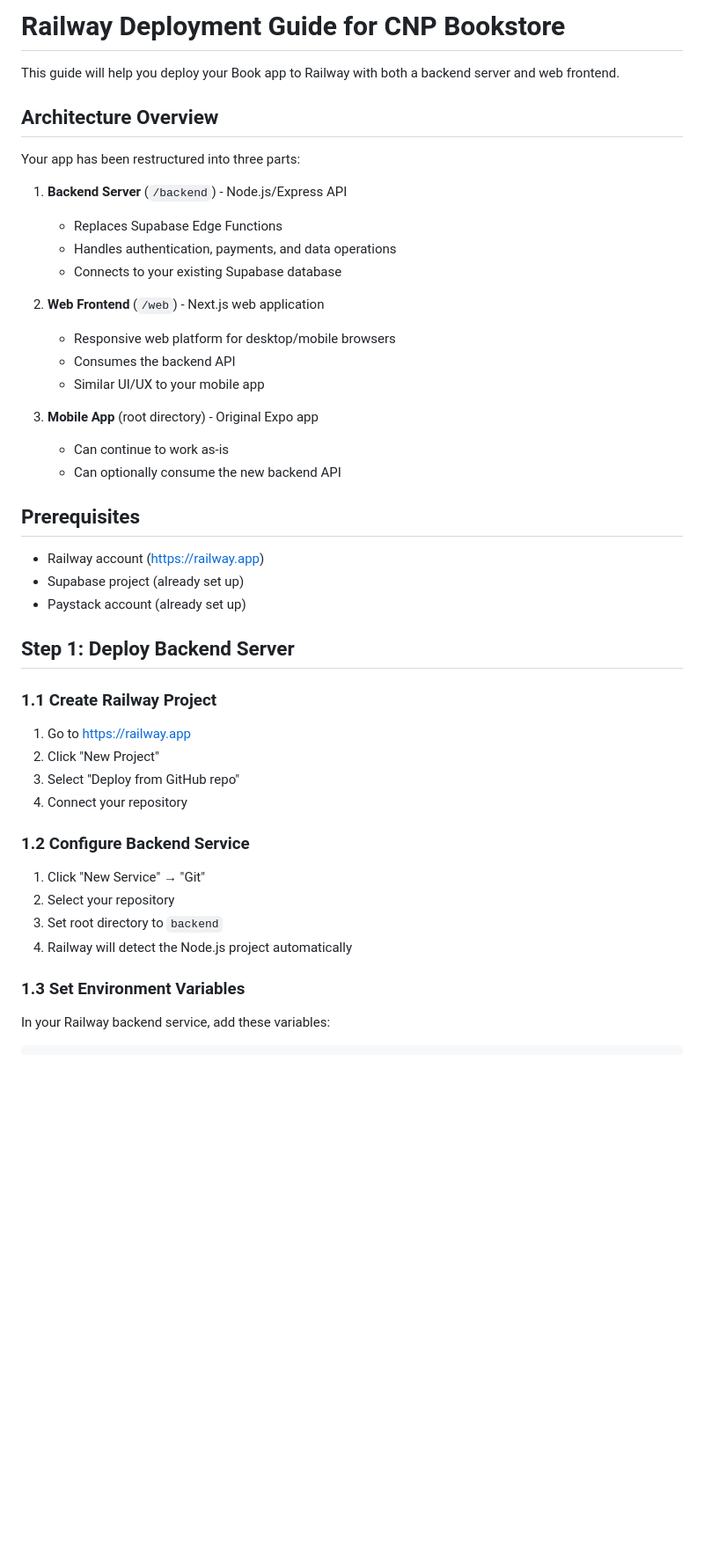
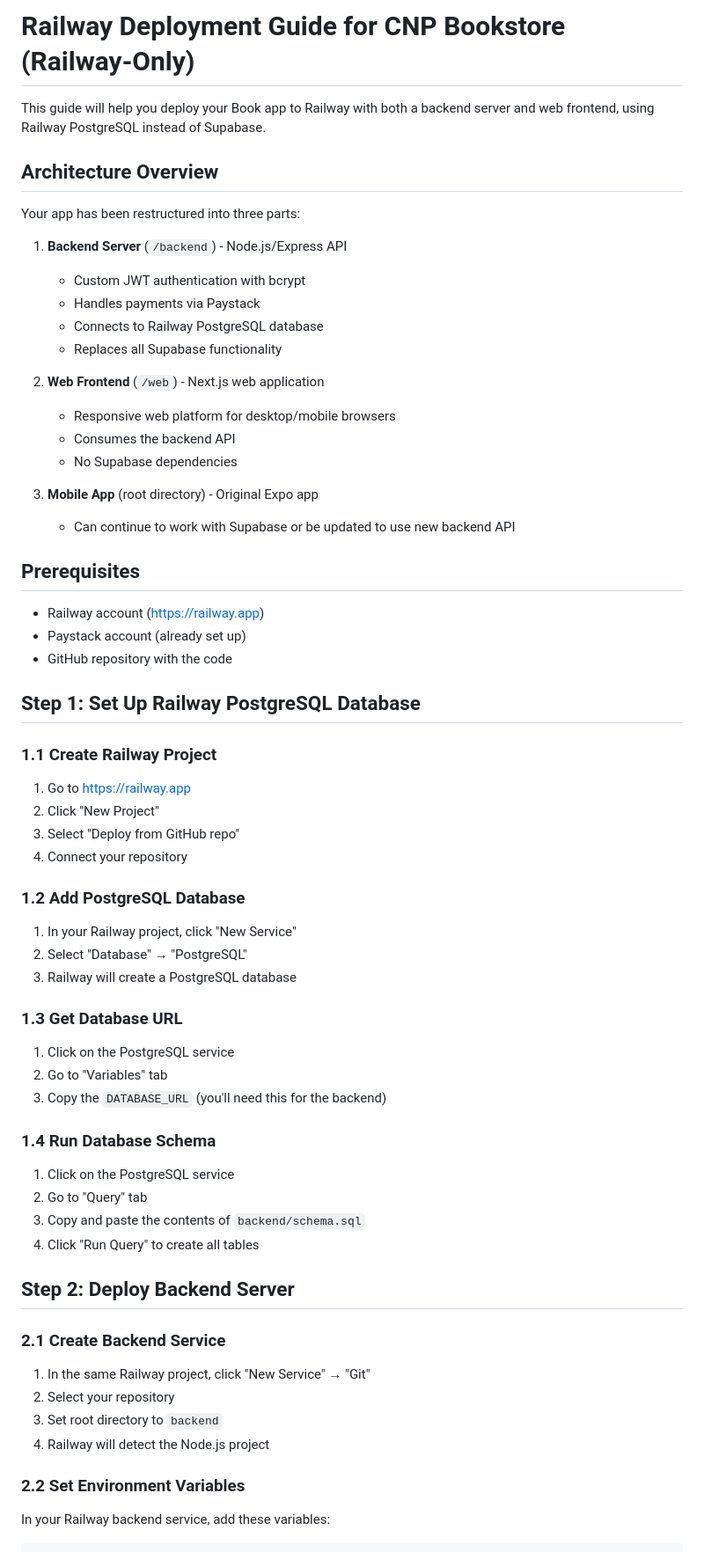
Before and after one commit to demirecstudios/BooksByAma, a Markdown page: RAILWAY_DEPLOYMENT.md, the part around one of its changes. Shown at 88% size. GitHub-like rendering; blank space fills up the shorter version.

```diff
--- a/RAILWAY_DEPLOYMENT.md
+++ b/RAILWAY_DEPLOYMENT.md
@@ -1,32 +1,32 @@
-# Railway Deployment Guide for CNP Bookstore
+# Railway Deployment Guide for CNP Bookstore (Railway-Only)
 
-This guide will help you deploy your Book app to Railway with both a backend server and web frontend.
+This guide will help you deploy your Book app to Railway with both a backend server and web frontend, using Railway PostgreSQL instead of Supabase.
 
 ## Architecture Overview
 
 Your app has been restructured into three parts:
 
 1. **Backend Server** (`/backend`) - Node.js/Express API
-   - Replaces Supabase Edge Functions
-   - Handles authentication, payments, and data operations
-   - Connects to your existing Supabase database
+   - Custom JWT authentication with bcrypt
+   - Handles payments via Paystack
+   - Connects to Railway PostgreSQL database
+   - Replaces all Supabase functionality
 
 2. **Web Frontend** (`/web`) - Next.js web application
    - Responsive web platform for desktop/mobile browsers
    - Consumes the backend API
-   - Similar UI/UX to your mobile app
+   - No Supabase dependencies
 
 3. **Mobile App** (root directory) - Original Expo app
-   - Can continue to work as-is
-   - Can optionally consume the new backend API
+   - Can continue to work with Supabase or be updated to use new backend API
 
 ## Prerequisites
 
 - Railway account (https://railway.app)
-- Supabase project (already set up)
 - Paystack account (already set up)
+- GitHub repository with the code
 
-## Step 1: Deploy Backend Server
+## Step 1: Set Up Railway PostgreSQL Database
 
 ### 1.1 Create Railway Project
 
@@ -35,14 +35,35 @@ Your app has been restructured into three parts:
 3. Select "Deploy from GitHub repo"
 4. Connect your repository
 
-### 1.2 Configure Backend Service
+### 1.2 Add PostgreSQL Database
 
-1. Click "New Service" → "Git"
+1. In your Railway project, click "New Service"
+2. Select "Database" → "PostgreSQL"
+3. Railway will create a PostgreSQL database
+
+### 1.3 Get Database URL
+
+1. Click on the PostgreSQL service
+2. Go to "Variables" tab
+3. Copy the `DATABASE_URL` (you'll need this for the backend)
+
+### 1.4 Run Database Schema
+
+1. Click on the PostgreSQL service
+2. Go to "Query" tab
+3. Copy and paste the contents of `backend/schema.sql`
+4. Click "Run Query" to create all tables
+
+## Step 2: Deploy Backend Server
+
+### 2.1 Create Backend Service
+
+1. In the same Railway project, click "New Service" → "Git"
 2. Select your repository
 3. Set root directory to `backend`
-4. Railway will detect the Node.js project automatically
+4. Railway will detect the Node.js project
 
-### 1.3 Set Environment Variables
+### 2.2 Set Environment Variables
 
 In your Railway backend service, add these variables:
 
```
Also changed, not shown: other parts of RAILWAY_DEPLOYMENT.md (+106 -65 lines).
